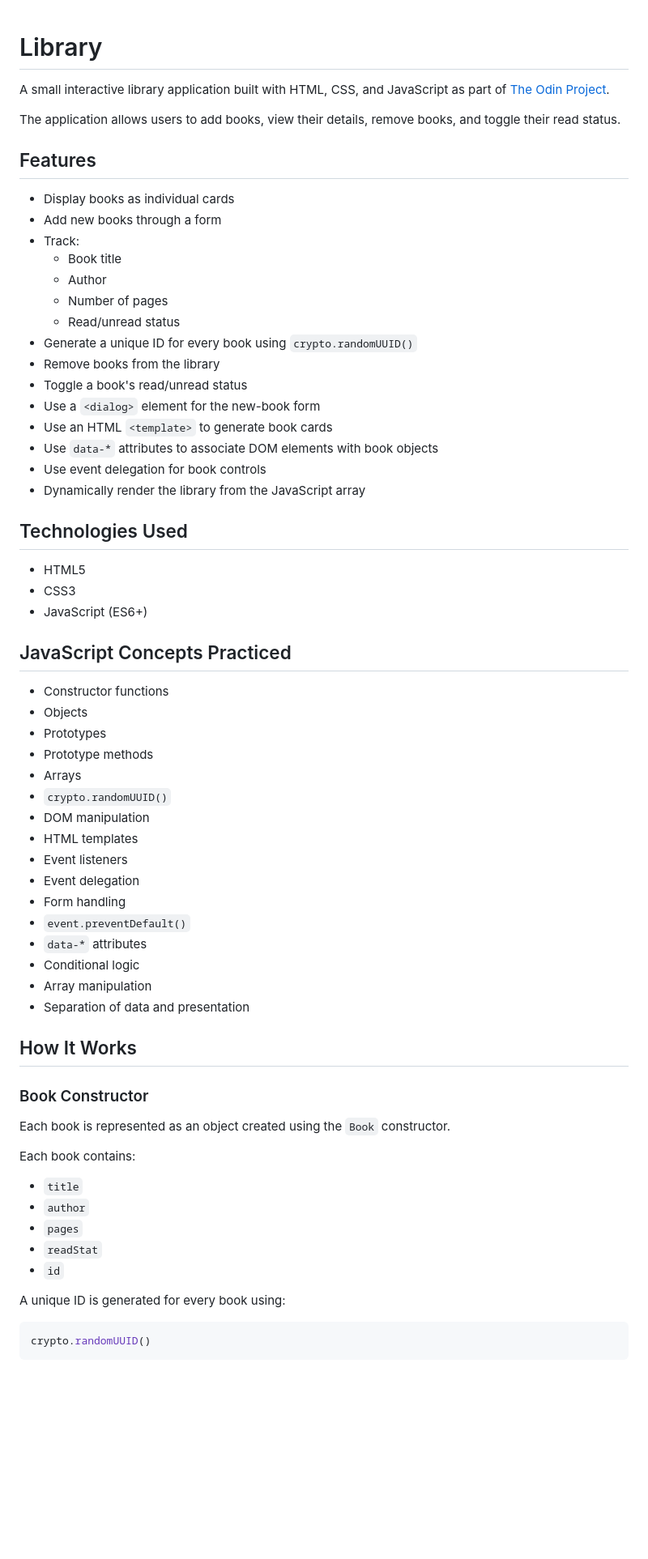
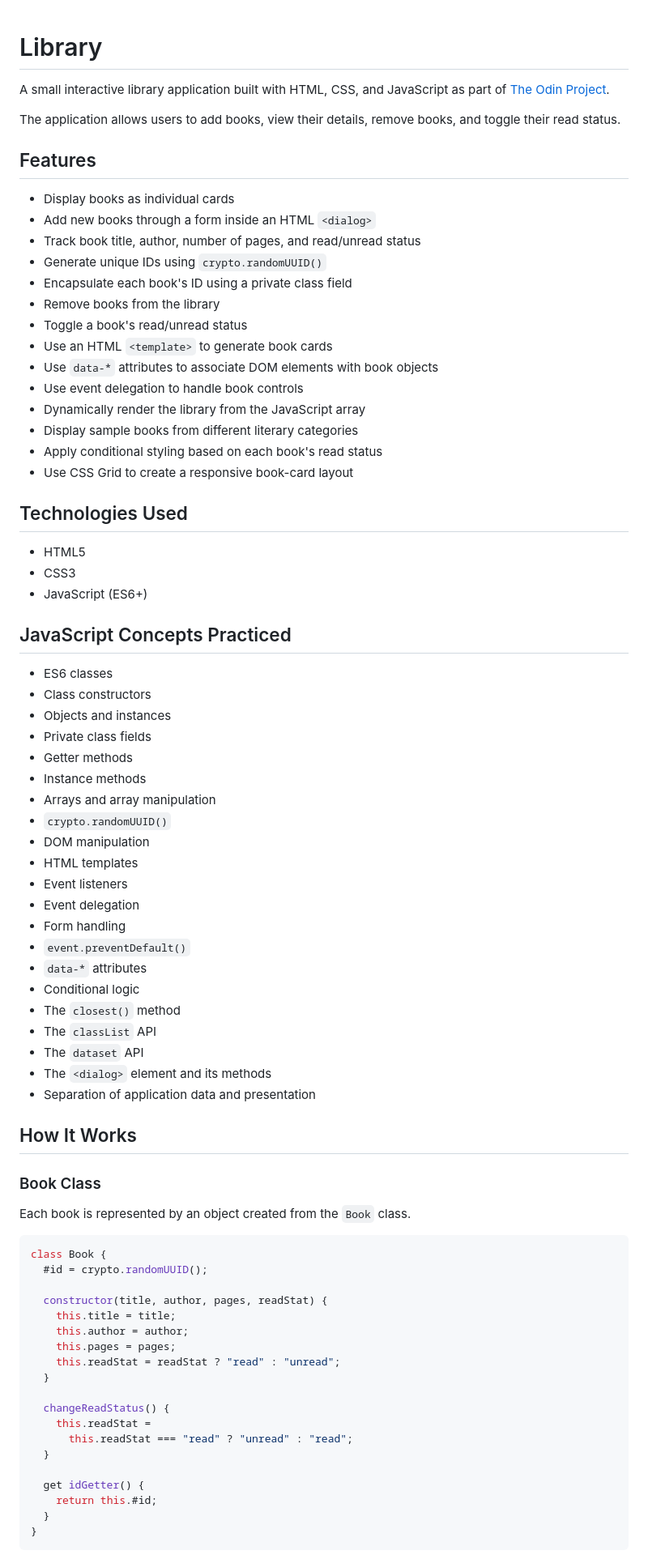
Before and after one commit to Emmanuel-75/odin-library, a Markdown page: README.md, the part around one of its changes. Shown at 81% size. GitHub-like rendering; blank space fills up the shorter version.

Commit message:
update readme to reflect changes

`````diff
--- a/README.md
+++ b/README.md
@@ -1,3 +1,4 @@
+
 # Library
 
 A small interactive library application built with HTML, CSS, and JavaScript as part of [The Odin Project](https://www.theodinproject.com/).
@@ -7,20 +8,19 @@ The application allows users to add books, view their details, remove books, and
 ## Features
 
 - Display books as individual cards
-- Add new books through a form
-- Track:
-  - Book title
-  - Author
-  - Number of pages
-  - Read/unread status
-- Generate a unique ID for every book using `crypto.randomUUID()`
+- Add new books through a form inside an HTML `<dialog>`
+- Track book title, author, number of pages, and read/unread status
+- Generate unique IDs using `crypto.randomUUID()`
+- Encapsulate each book's ID using a private class field
 - Remove books from the library
 - Toggle a book's read/unread status
-- Use a `<dialog>` element for the new-book form
 - Use an HTML `<template>` to generate book cards
 - Use `data-*` attributes to associate DOM elements with book objects
-- Use event delegation for book controls
+- Use event delegation to handle book controls
 - Dynamically render the library from the JavaScript array
+- Display sample books from different literary categories
+- Apply conditional styling based on each book's read status
+- Use CSS Grid to create a responsive book-card layout
 
 ## Technologies Used
 
@@ -30,11 +30,13 @@ The application allows users to add books, view their details, remove books, and
 
 ## JavaScript Concepts Practiced
 
-- Constructor functions
-- Objects
-- Prototypes
-- Prototype methods
-- Arrays
+- ES6 classes
+- Class constructors
+- Objects and instances
+- Private class fields
+- Getter methods
+- Instance methods
+- Arrays and array manipulation
 - `crypto.randomUUID()`
 - DOM manipulation
 - HTML templates
@@ -44,25 +46,37 @@ The application allows users to add books, view their details, remove books, and
 - `event.preventDefault()`
 - `data-*` attributes
 - Conditional logic
-- Array manipulation
-- Separation of data and presentation
+- The `closest()` method
+- The `classList` API
+- The `dataset` API
+- The `<dialog>` element and its methods
+- Separation of application data and presentation
 
 ## How It Works
 
-### Book Constructor
+### Book Class
 
-Each book is represented as an object created using the `Book` constructor.
-
-Each book contains:
-
-- `title`
-- `author`
-- `pages`
-- `readStat`
-- `id`
-
-A unique ID is generated for every book using:
+Each book is represented by an object created from the `Book` class.
 
 ```javascript
-crypto.randomUUID()
-````
+class Book {
+  #id = crypto.randomUUID();
+
+  constructor(title, author, pages, readStat) {
+    this.title = title;
+    this.author = author;
+    this.pages = pages;
+    this.readStat = readStat ? "read" : "unread";
+  }
+
+  changeReadStatus() {
+    this.readStat =
+      this.readStat === "read" ? "unread" : "read";
+  }
+
+  get idGetter() {
+    return this.#id;
+  }
+}
+```
+
`````
Also changed, not shown: other parts of README.md (+111 -48 lines).
